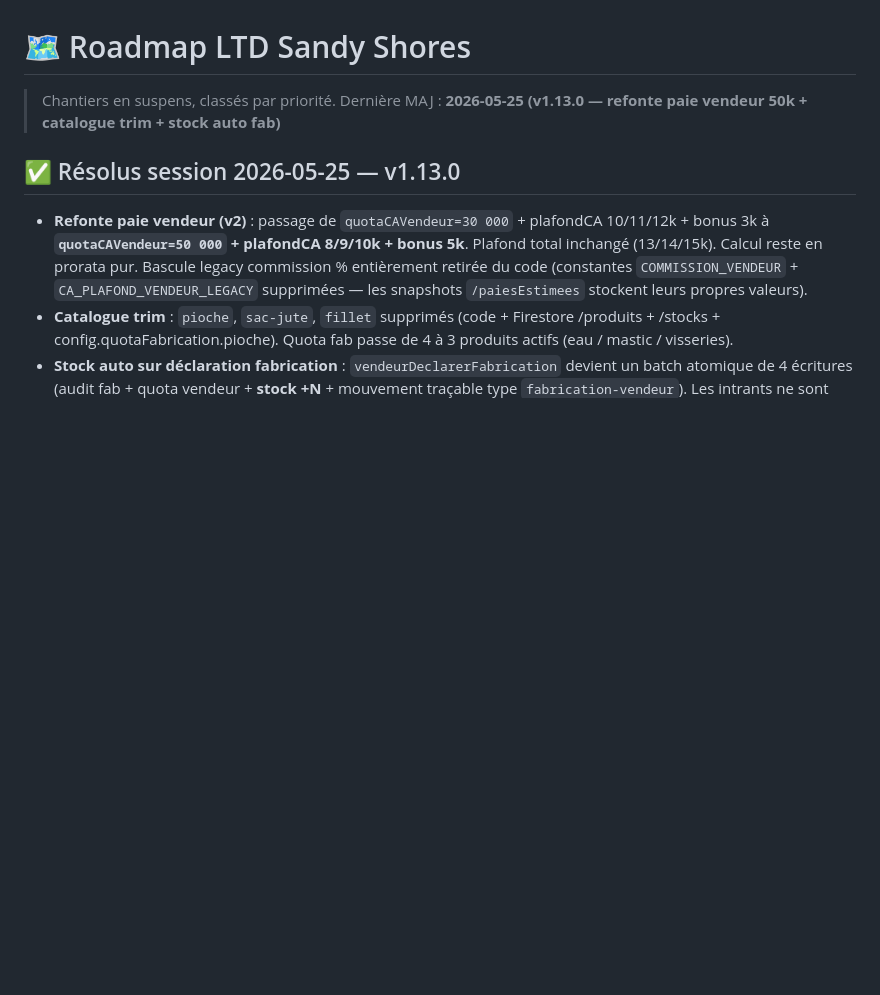
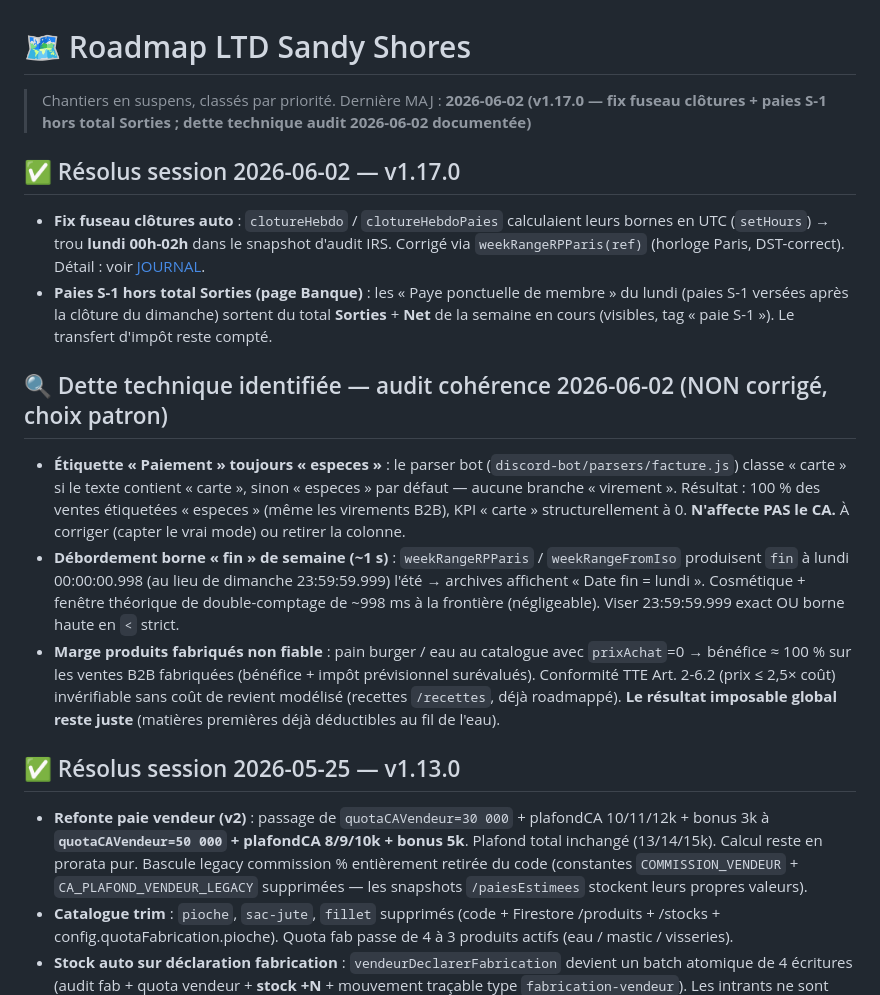
Before and after one commit to lahagragaming93-debug/ltd-sandy-shores, a Markdown page: docs/ROADMAP.md, the part around the change. Drawn GitHub-style; blank space fills up the shorter version.

Commit message:
docs: ROADMAP v1.17.0 (resolus) + dette technique audit 2026-06-02
Co-Authored-By: Claude Opus 4.8 <noreply@anthropic.com>

```diff
--- a/docs/ROADMAP.md
+++ b/docs/ROADMAP.md
@@ -1,7 +1,18 @@
 # 🗺️ Roadmap LTD Sandy Shores
 
 > Chantiers en suspens, classés par priorité.
-> Dernière MAJ : **2026-05-25 (v1.13.0 — refonte paie vendeur 50k + catalogue trim + stock auto fab)**
+> Dernière MAJ : **2026-06-02 (v1.17.0 — fix fuseau clôtures + paies S-1 hors total Sorties ; dette technique audit 2026-06-02 documentée)**
+
+## ✅ Résolus session 2026-06-02 — v1.17.0
+
+- **Fix fuseau clôtures auto** : `clotureHebdo` / `clotureHebdoPaies` calculaient leurs bornes en UTC (`setHours`) → trou **lundi 00h-02h** dans le snapshot d'audit IRS. Corrigé via `weekRangeRPParis(ref)` (horloge Paris, DST-correct). Détail : voir [JOURNAL](JOURNAL.md).
+- **Paies S-1 hors total Sorties (page Banque)** : les « Paye ponctuelle de membre » du lundi (paies S-1 versées après la clôture du dimanche) sortent du total **Sorties** + **Net** de la semaine en cours (visibles, tag « paie S-1 »). Le transfert d'impôt reste compté.
+
+## 🔍 Dette technique identifiée — audit cohérence 2026-06-02 (NON corrigé, choix patron)
+
+- **Étiquette « Paiement » toujours « especes »** : le parser bot (`discord-bot/parsers/facture.js`) classe « carte » si le texte contient « carte », sinon « especes » par défaut — aucune branche « virement ». Résultat : 100 % des ventes étiquetées « especes » (même les virements B2B), KPI « carte » structurellement à 0. **N'affecte PAS le CA.** À corriger (capter le vrai mode) ou retirer la colonne.
+- **Débordement borne « fin » de semaine (~1 s)** : `weekRangeRPParis` / `weekRangeFromIso` produisent `fin` à lundi 00:00:00.998 (au lieu de dimanche 23:59:59.999) l'été → archives affichent « Date fin = lundi ». Cosmétique + fenêtre théorique de double-comptage de ~998 ms à la frontière (négligeable). Viser 23:59:59.999 exact OU borne haute en `<` strict.
+- **Marge produits fabriqués non fiable** : pain burger / eau au catalogue avec `prixAchat`=0 → bénéfice ≈ 100 % sur les ventes B2B fabriquées (bénéfice + impôt prévisionnel surévalués). Conformité TTE Art. 2-6.2 (prix ≤ 2,5× coût) invérifiable sans coût de revient modélisé (recettes `/recettes`, déjà roadmappé). **Le résultat imposable global reste juste** (matières premières déjà déductibles au fil de l'eau).
 
 ## ✅ Résolus session 2026-05-25 — v1.13.0
 
```
